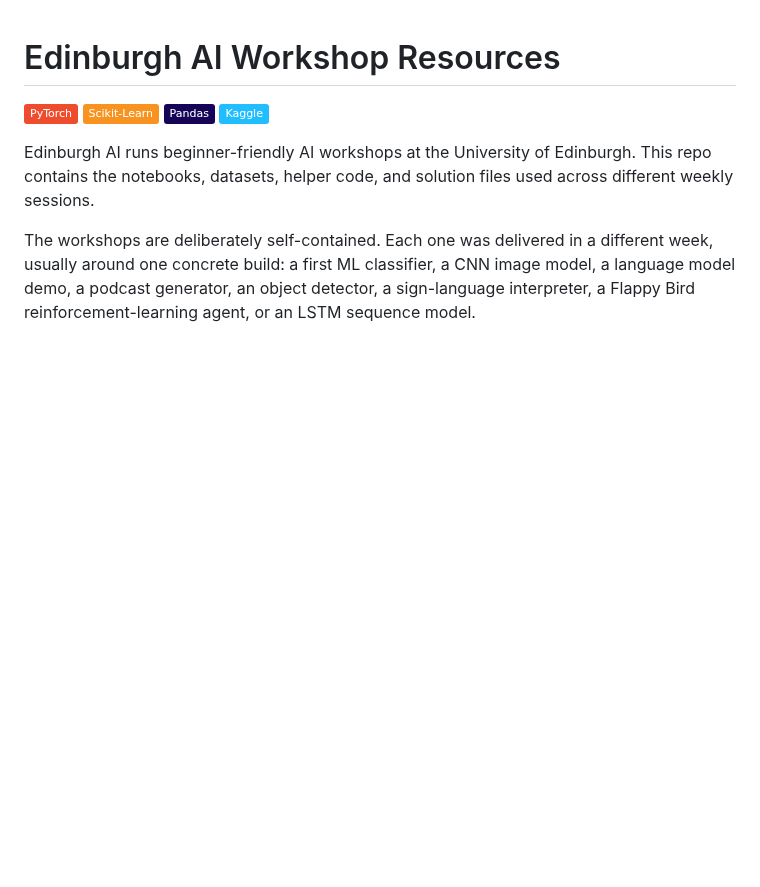
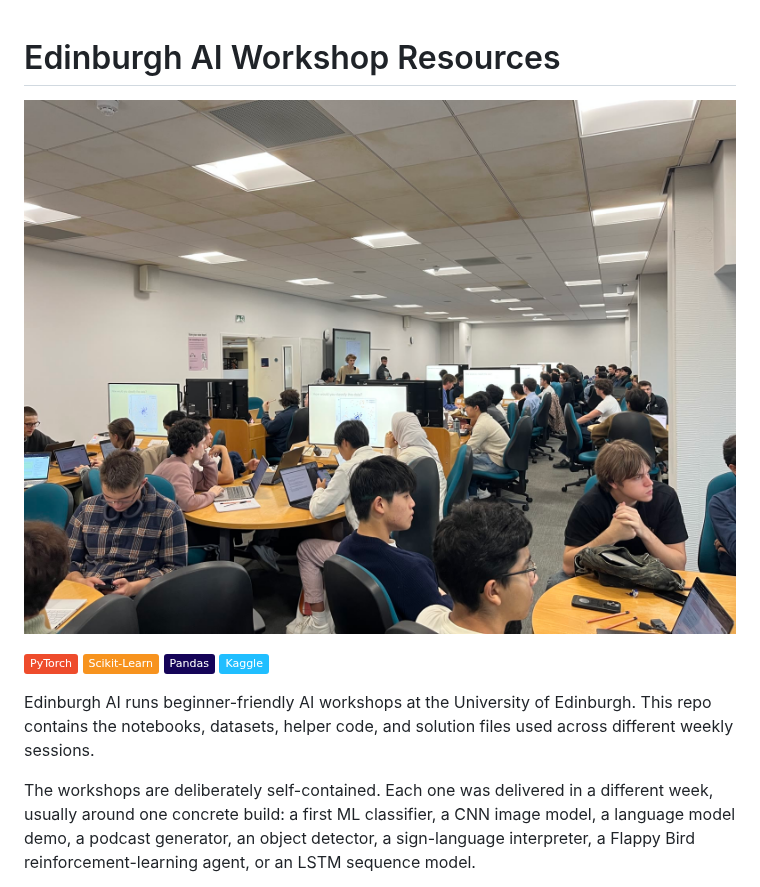
Before and after one commit to EdinburghAI/workshops, a Markdown page: README.md, the part around the change. GitHub-like rendering; pictures changed too: assets/workshop-room.jpg (added); badges without logos; blank space fills up the shorter version.

Commit message:
docs: add workshop room photo

```diff
--- a/README.md
+++ b/README.md
@@ -1,4 +1,6 @@
 # Edinburgh AI Workshop Resources
+
+![Students attending an Edinburgh AI workshop](assets/workshop-room.jpg)
 
 <a href="https://pytorch.org/get-started/locally/"><img alt="PyTorch" src="https://img.shields.io/badge/PyTorch-ee4c2c?logo=pytorch&logoColor=white"></a>
 <a href="https://scikit-learn.org/stable/"><img alt="Scikit-Learn" src="https://img.shields.io/badge/Scikit--Learn-F7931E?logo=scikit-learn&logoColor=white"></a>
```
